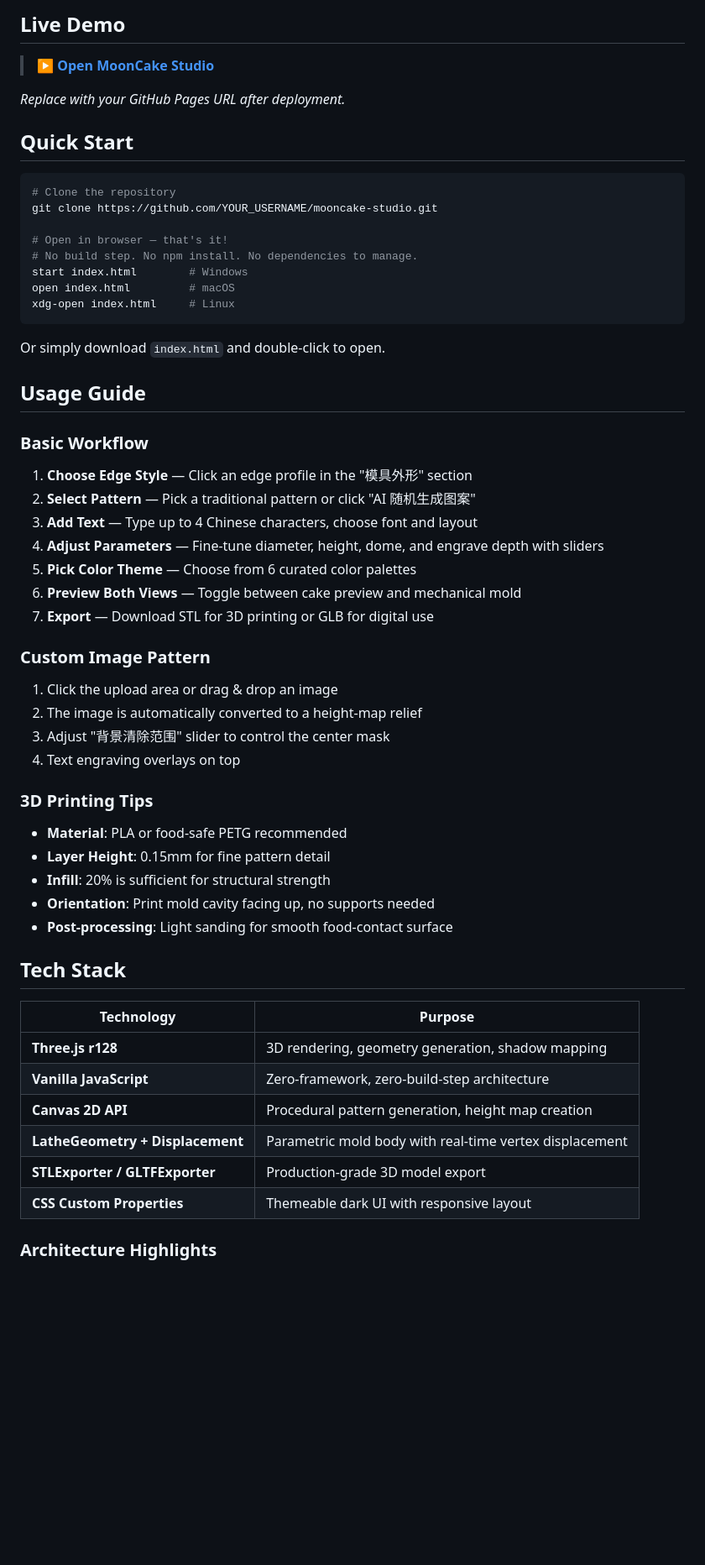
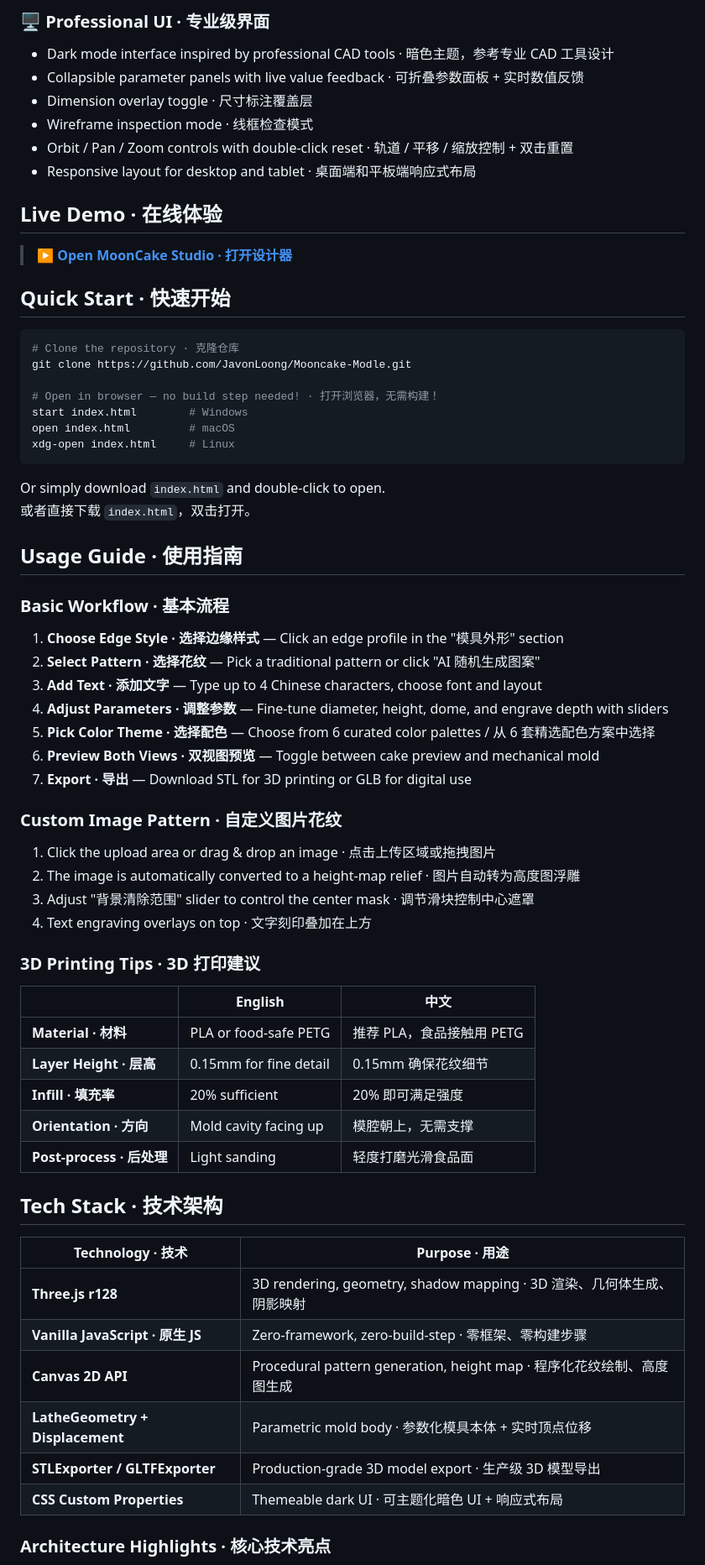
Before and after one commit to JavonLoong/Mooncake-Modle, a Markdown page: README.md, the part around one of its changes. Shown at 84% size. GitHub-like rendering; blank space fills up the shorter version.

Commit message:
docs: merge README into bilingual Chinese/English version

````diff
--- a/README.md
+++ b/README.md
@@ -71,62 +68,70 @@ You can customize edge profiles, surface patterns, engraved text, colors, and ex
 
-## Live Demo
+### 🖥️ Professional UI · 专业级界面
+- Dark mode interface inspired by professional CAD tools · 暗色主题，参考专业 CAD 工具设计
+- Collapsible parameter panels with live value feedback · 可折叠参数面板 + 实时数值反馈
+- Dimension overlay toggle · 尺寸标注覆盖层
+- Wireframe inspection mode · 线框检查模式
+- Orbit / Pan / Zoom controls with double-click reset · 轨道 / 平移 / 缩放控制 + 双击重置
+- Responsive layout for desktop and tablet · 桌面端和平板端响应式布局
 
-> **[▶ Open MoonCake Studio](https://YOUR_USERNAME.github.io/mooncake-studio/)**
+## Live Demo · 在线体验
 
-*Replace with your GitHub Pages URL after deployment.*
+> **[▶ Open MoonCake Studio · 打开设计器](https://JavonLoong.github.io/Mooncake-Modle/)**
 
-## Quick Start
+## Quick Start · 快速开始
 
 ```bash
-# Clone the repository
-git clone https://github.com/YOUR_USERNAME/mooncake-studio.git
+# Clone the repository · 克隆仓库
+git clone https://github.com/JavonLoong/Mooncake-Modle.git
 
-# Open in browser — that's it!
-# No build step. No npm install. No dependencies to manage.
+# Open in browser — no build step needed! · 打开浏览器，无需构建！
 start index.html        # Windows
 open index.html         # macOS
 xdg-open index.html     # Linux
 ```
 
 Or simply download `index.html` and double-click to open.
+或者直接下载 `index.html`，双击打开。
 
-## Usage Guide
+## Usage Guide · 使用指南
 
-### Basic Workflow
+### Basic Workflow · 基本流程
 
-1. **Choose Edge Style** — Click an edge profile in the "模具外形" section
-2. **Select Pattern** — Pick a traditional pattern or click "AI 随机生成图案"
-3. **Add Text** — Type up to 4 Chinese characters, choose font and layout
-4. **Adjust Parameters** — Fine-tune diameter, height, dome, and engrave depth with sliders
-5. **Pick Color Theme** — Choose from 6 curated color palettes
-6. **Preview Both Views** — Toggle between cake preview and mechanical mold
-7. **Export** — Download STL for 3D printing or GLB for digital use
+1. **Choose Edge Style · 选择边缘样式** — Click an edge profile in the "模具外形" section
+2. **Select Pattern · 选择花纹** — Pick a traditional pattern or click "AI 随机生成图案"
+3. **Add Text · 添加文字** — Type up to 4 Chinese characters, choose font and layout
+4. **Adjust Parameters · 调整参数** — Fine-tune diameter, height, dome, and engrave depth with sliders
+5. **Pick Color Theme · 选择配色** — Choose from 6 curated color palettes / 从 6 套精选配色方案中选择
+6. **Preview Both Views · 双视图预览** — Toggle between cake preview and mechanical mold
+7. **Export · 导出** — Download STL for 3D printing or GLB for digital use
 
-### Custom Image Pattern
+### Custom Image Pattern · 自定义图片花纹
 
-1. Click the upload area or drag & drop an image
-2. The image is automatically converted to a height-map relief
-3. Adjust "背景清除范围" slider to control the center mask
-4. Text engraving overlays on top
+1. Click the upload area or drag & drop an image · 点击上传区域或拖拽图片
+2. The image is automatically converted to a height-map relief · 图片自动转为高度图浮雕
+3. Adjust "背景清除范围" slider to control the center mask · 调节滑块控制中心遮罩
+4. Text engraving overlays on top · 文字刻印叠加在上方
 
-### 3D Printing Tips
+### 3D Printing Tips · 3D 打印建议
 
-- **Material**: PLA or food-safe PETG recommended
-- **Layer Height**: 0.15mm for fine pattern detail
-- **Infill**: 20% is sufficient for structural strength
-- **Orientation**: Print mold cavity facing up, no supports needed
-- **Post-processing**: Light sanding for smooth food-contact surface
+| | English | 中文 |
+|---|---|---|
+| **Material · 材料** | PLA or food-safe PETG | 推荐 PLA，食品接触用 PETG |
+| **Layer Height · 层高** | 0.15mm for fine detail | 0.15mm 确保花纹细节 |
+| **Infill · 填充率** | 20% sufficient | 20% 即可满足强度 |
+| **Orientation · 方向** | Mold cavity facing up | 模腔朝上，无需支撑 |
+| **Post-process · 后处理** | Light sanding | 轻度打磨光滑食品面 |
 
-## Tech Stack
+## Tech Stack · 技术架构
 
-| Technology | Purpose |
-|-----------|---------|
-| **Three.js r128** | 3D rendering, geometry generation, shadow mapping |
-| **Vanilla JavaScript** | Zero-framework, zero-build-step architecture |
-| **Canvas 2D API** | Procedural pattern generation, height map creation |
-| **LatheGeometry + Displacement** | Parametric mold body with real-time vertex displacement |
-| **STLExporter / GLTFExporter** | Production-grade 3D model export |
-| **CSS Custom Properties** | Themeable dark UI with responsive layout |
+| Technology · 技术 | Purpose · 用途 |
+|---|---|
+| **Three.js r128** | 3D rendering, geometry, shadow mapping · 3D 渲染、几何体生成、阴影映射 |
+| **Vanilla JavaScript · 原生 JS** | Zero-framework, zero-build-step · 零框架、零构建步骤 |
+| **Canvas 2D API** | Procedural pattern generation, height map · 程序化花纹绘制、高度图生成 |
+| **LatheGeometry + Displacement** | Parametric mold body · 参数化模具本体 + 实时顶点位移 |
+| **STLExporter / GLTFExporter** | Production-grade 3D model export · 生产级 3D 模型导出 |
+| **CSS Custom Properties** | Themeable dark UI · 可主题化暗色 UI + 响应式布局 |
 
-### Architecture Highlights
+### Architecture Highlights · 核心技术亮点
 
````
Also changed, not shown: other parts of README.md (+73 -76 lines).
